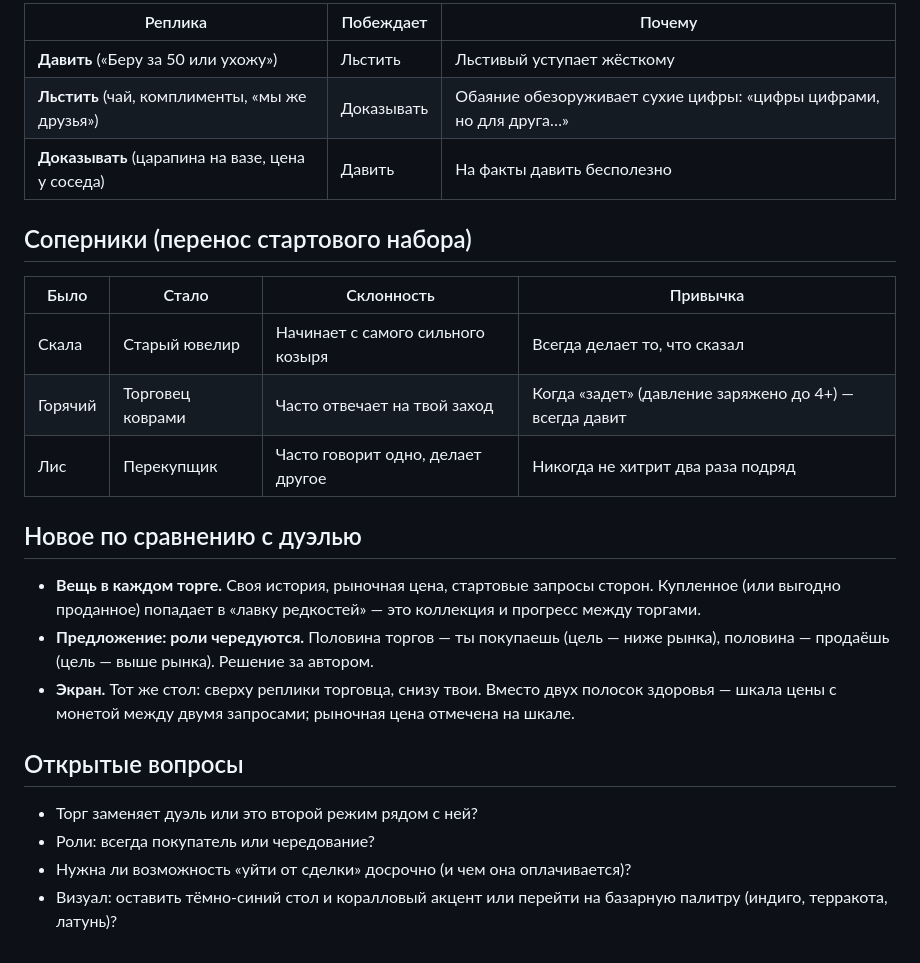
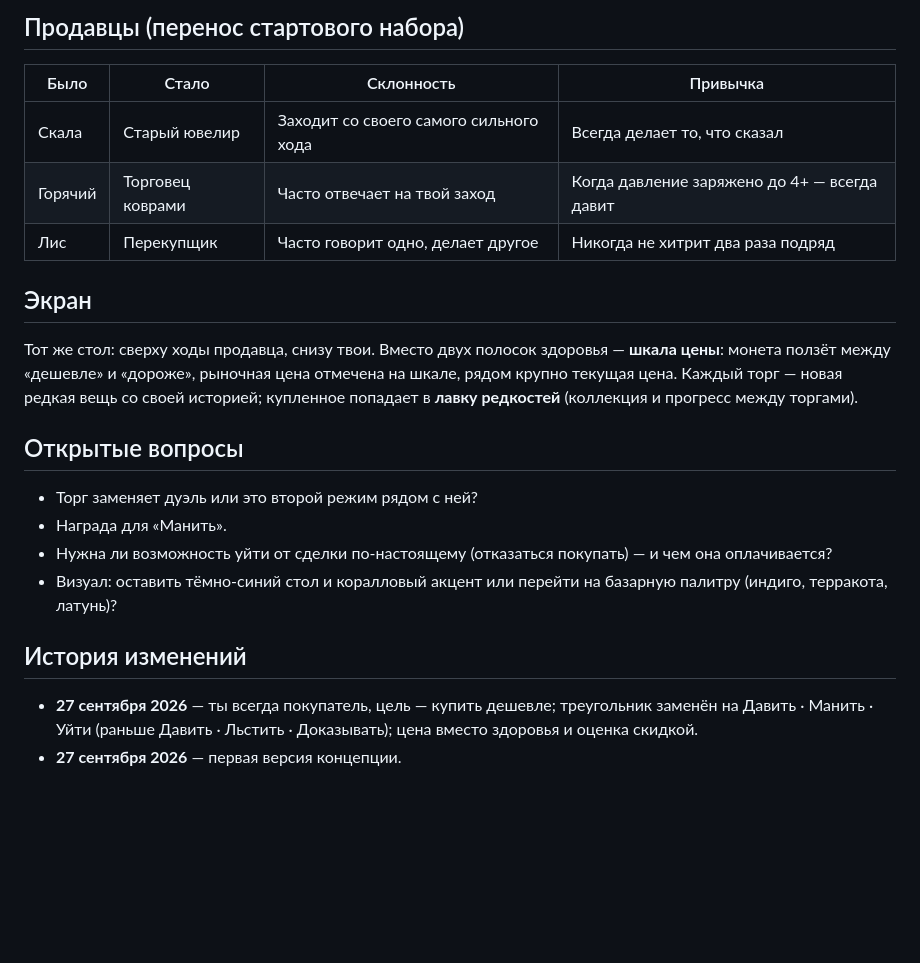
Before and after one commit to stasHrytsko/burning-land, a Markdown page: docs/setting-torg.md, the part around one of its changes. Drawn GitHub-style; blank space fills up the shorter version.

```diff
--- a/docs/setting-torg.md
+++ b/docs/setting-torg.md
@@ -26,27 +61,24 @@
 
-| Реплика | Побеждает | Почему |
-|---|---|---|
-| **Давить** («Беру за 50 или ухожу») | Льстить | Льстивый уступает жёсткому |
-| **Льстить** (чай, комплименты, «мы же друзья») | Доказывать | Обаяние обезоруживает сухие цифры: «цифры цифрами, но для друга…» |
-| **Доказывать** (царапина на вазе, цена у соседа) | Давить | На факты давить бесполезно |
-
-## Соперники (перенос стартового набора)
+## Продавцы (перенос стартового набора)
 
 | Было | Стало | Склонность | Привычка |
 |---|---|---|---|
-| Скала | Старый ювелир | Начинает с самого сильного козыря | Всегда делает то, что сказал |
-| Горячий | Торговец коврами | Часто отвечает на твой заход | Когда «задет» (давление заряжено до 4+) — всегда давит |
+| Скала | Старый ювелир | Заходит со своего самого сильного хода | Всегда делает то, что сказал |
+| Горячий | Торговец коврами | Часто отвечает на твой заход | Когда давление заряжено до 4+ — всегда давит |
 | Лис | Перекупщик | Часто говорит одно, делает другое | Никогда не хитрит два раза подряд |
 
-## Новое по сравнению с дуэлью
+## Экран
 
-- **Вещь в каждом торге.** Своя история, рыночная цена, стартовые запросы сторон. Купленное (или выгодно проданное) попадает в «лавку редкостей» — это коллекция и прогресс между торгами.
-- **Предложение: роли чередуются.** Половина торгов — ты покупаешь (цель — ниже рынка), половина — продаёшь (цель — выше рынка). Решение за автором.
-- **Экран.** Тот же стол: сверху реплики торговца, снизу твои. Вместо двух полосок здоровья — шкала цены с монетой между двумя запросами; рыночная цена отмечена на шкале.
+Тот же стол: сверху ходы продавца, снизу твои. Вместо двух полосок здоровья — **шкала цены**: монета ползёт между «дешевле» и «дороже», рыночная цена отмечена на шкале, рядом крупно текущая цена. Каждый торг — новая редкая вещь со своей историей; купленное попадает в **лавку редкостей** (коллекция и прогресс между торгами).
 
 ## Открытые вопросы
 
 - Торг заменяет дуэль или это второй режим рядом с ней?
-- Роли: всегда покупатель или чередование?
-- Нужна ли возможность «уйти от сделки» досрочно (и чем она оплачивается)?
+- Награда для «Манить».
+- Нужна ли возможность уйти от сделки по-настоящему (отказаться покупать) — и чем она оплачивается?
 - Визуал: оставить тёмно-синий стол и коралловый акцент или перейти на базарную палитру (индиго, терракота, латунь)?
+
+## История изменений
+
+- **27 сентября 2026** — ты всегда покупатель, цель — купить дешевле; треугольник заменён на Давить · Манить · Уйти (раньше Давить · Льстить · Доказывать); цена вместо здоровья и оценка скидкой.
+- **27 сентября 2026** — первая версия концепции.
```
Also changed, not shown: other parts of docs/setting-torg.md (+48 -13 lines).
